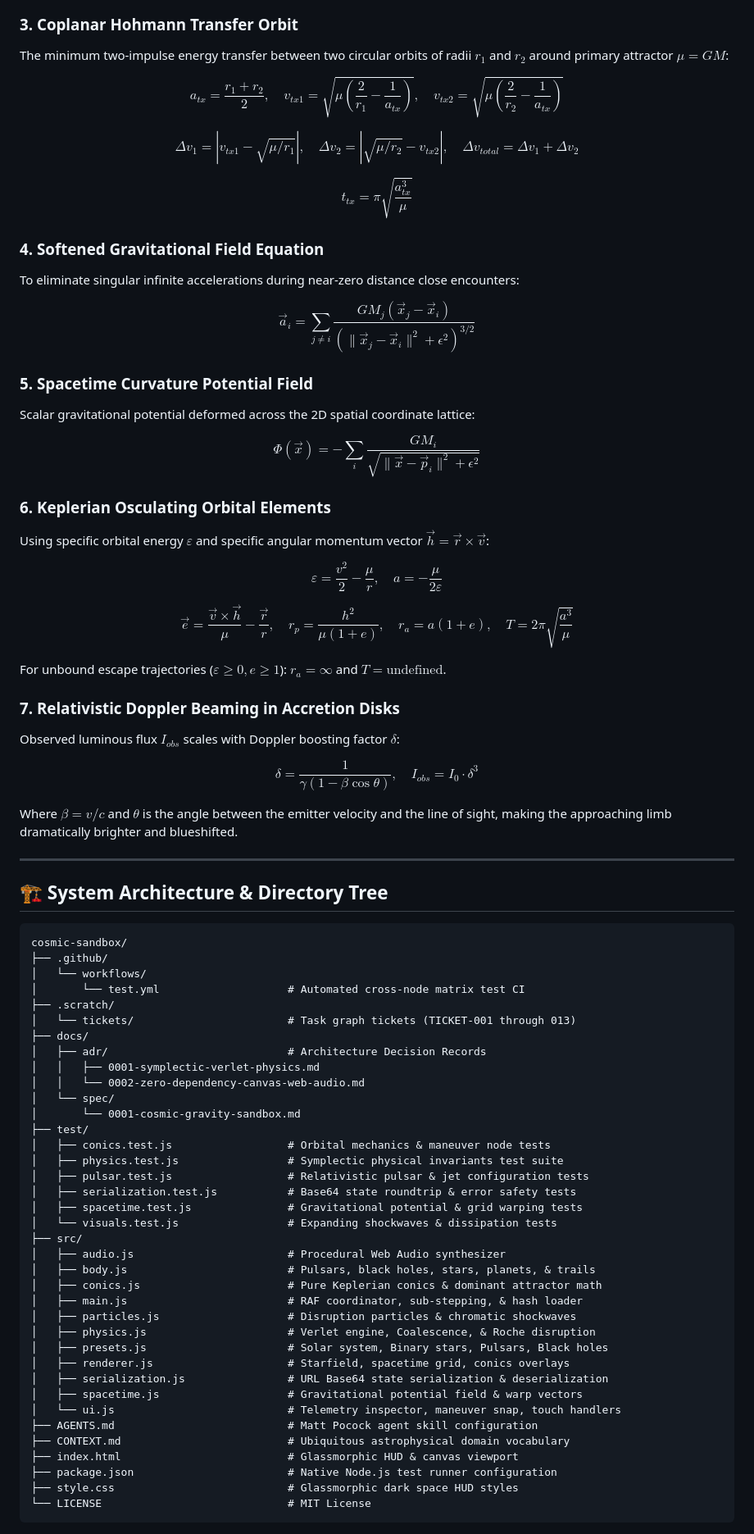
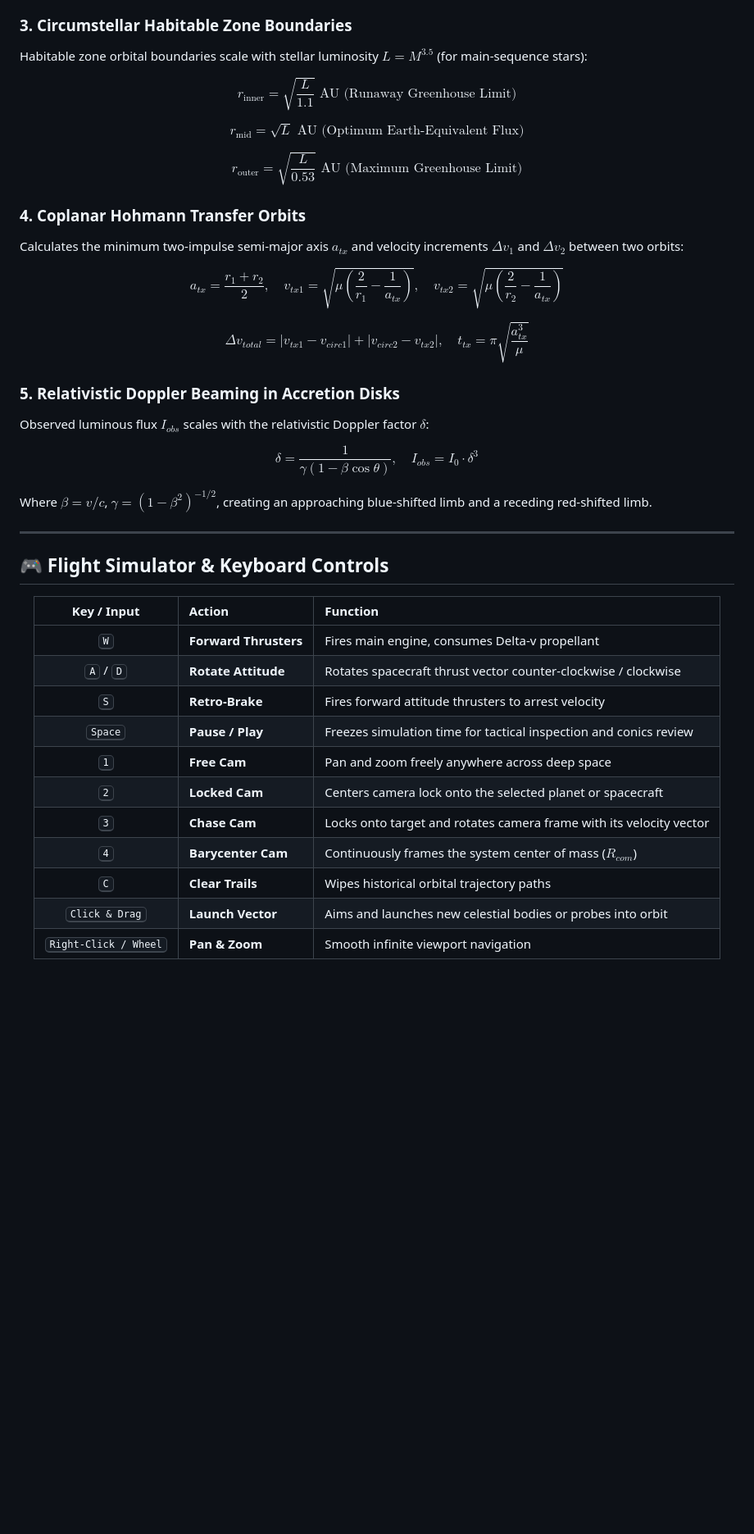
Before and after one commit to underratedgitter/Event-Horizon, a Markdown page: README.md, the part around the change printed below. Shown: that part at 82% size. Drawn GitHub-style; blank space fills up the shorter version.

Commit message:
docs: elevate GitHub presentation with hero banner, issue templates, benchmarks, and architecture map

````diff
--- a/README.md
+++ b/README.md
@@ -59,81 +83,46 @@ This causes the line of apsides to advance per orbit by:
 
 $$\Delta \varpi \approx \frac{6 \pi G M}{c^2 a (1 - e^2)}$$
 
-### 3. Coplanar Hohmann Transfer Orbit
-The minimum two-impulse energy transfer between two circular orbits of radii $r_1$ and $r_2$ around primary attractor $\mu = G M$:
+### 3. Circumstellar Habitable Zone Boundaries
+Habitable zone orbital boundaries scale with stellar luminosity $L = M^{3.5}$ (for main-sequence stars):
+
+$$r_{\text{inner}} = \sqrt{\frac{L}{1.1}} \text{ AU (Runaway Greenhouse Limit)}$$
+
+$$r_{\text{mid}} = \sqrt{L} \text{ AU (Optimum Earth-Equivalent Flux)}$$
+
+$$r_{\text{outer}} = \sqrt{\frac{L}{0.53}} \text{ AU (Maximum Greenhouse Limit)}$$
+
+### 4. Coplanar Hohmann Transfer Orbits
+Calculates the minimum two-impulse semi-major axis $a_{tx}$ and velocity increments $\Delta v_1$ and $\Delta v_2$ between two orbits:
 
 $$a_{tx} = \frac{r_1 + r_2}{2}, \quad v_{tx1} = \sqrt{\mu\left(\frac{2}{r_1} - \frac{1}{a_{tx}}\right)}, \quad v_{tx2} = \sqrt{\mu\left(\frac{2}{r_2} - \frac{1}{a_{tx}}\right)}$$
 
-$$\Delta v_1 = |v_{tx1} - \sqrt{\mu/r_1}|, \quad \Delta v_2 = |\sqrt{\mu/r_2} - v_{tx2}|, \quad \Delta v_{total} = \Delta v_1 + \Delta v_2$$
+$$\Delta v_{total} = |v_{tx1} - v_{circ1}| + |v_{circ2} - v_{tx2}|, \quad t_{tx} = \pi \sqrt{\frac{a_{tx}^3}{\mu}}$$
 
-$$t_{tx} = \pi \sqrt{\frac{a_{tx}^3}{\mu}}$$
-
-### 4. Softened Gravitational Field Equation
-To eliminate singular infinite accelerations during near-zero distance close encounters:
-
-$$\vec{a}_i = \sum_{j \ne i} \frac{G M_j (\vec{x}_j - \vec{x}_i)}{\left(\|\vec{x}_j - \vec{x}_i\|^2 + \epsilon^2\right)^{3/2}}$$
-
-### 5. Spacetime Curvature Potential Field
-Scalar gravitational potential deformed across the 2D spatial coordinate lattice:
-
-$$\Phi(\vec{x}) = -\sum_{i} \frac{G M_i}{\sqrt{\|\vec{x} - \vec{p}_i\|^2 + \epsilon^2}}$$
-
-### 6. Keplerian Osculating Orbital Elements
-Using specific orbital energy $\varepsilon$ and specific angular momentum vector $\vec{h} = \vec{r} \times \vec{v}$:
-
-$$\varepsilon = \frac{v^2}{2} - \frac{\mu}{r}, \quad a = -\frac{\mu}{2\varepsilon}$$
-
-$$\vec{e} = \frac{\vec{v} \times \vec{h}}{\mu} - \frac{\vec{r}}{r}, \quad r_p = \frac{h^2}{\mu(1 + e)}, \quad r_a = a(1 + e), \quad T = 2\pi\sqrt{\frac{a^3}{\mu}}$$
-
-For unbound escape trajectories ($\varepsilon \ge 0, e \ge 1$): $r_a = \infty$ and $T = \text{undefined}$.
-
-### 7. Relativistic Doppler Beaming in Accretion Disks
-Observed luminous flux $I_{obs}$ scales with Doppler boosting factor $\delta$:
+### 5. Relativistic Doppler Beaming in Accretion Disks
+Observed luminous flux $I_{obs}$ scales with the relativistic Doppler factor $\delta$:
 
 $$\delta = \frac{1}{\gamma(1 - \beta \cos\theta)}, \quad I_{obs} = I_0 \cdot \delta^3$$
 
-
-Where $\beta = v/c$ and $\theta$ is the angle between the emitter velocity and the line of sight, making the approaching limb dramatically brighter and blueshifted.
+Where $\beta = v/c$, $\gamma = (1 - \beta^2)^{-1/2}$, creating an approaching blue-shifted limb and a receding red-shifted limb.
 
 ---
 
-## 🏗 System Architecture & Directory Tree
+## 🎮 Flight Simulator & Keyboard Controls
 
-```
-cosmic-sandbox/
-├── .github/
-│   └── workflows/
-│       └── test.yml                    # Automated cross-node matrix test CI
-├── .scratch/
-│   └── tickets/                        # Task graph tickets (TICKET-001 through 013)
-├── docs/
-│   ├── adr/                            # Architecture Decision Records
-│   │   ├── 0001-symplectic-verlet-physics.md
-│   │   └── 0002-zero-dependency-canvas-web-audio.md
-│   └── spec/
-│       └── 0001-cosmic-gravity-sandbox.md
-├── test/
-│   ├── conics.test.js                  # Orbital mechanics & maneuver node tests
-│   ├── physics.test.js                 # Symplectic physical invariants test suite
-│   ├── pulsar.test.js                  # Relativistic pulsar & jet configuration tests
-│   ├── serialization.test.js           # Base64 state roundtrip & error safety tests
-│   ├── spacetime.test.js               # Gravitational potential & grid warping tests
-│   └── visuals.test.js                 # Expanding shockwaves & dissipation tests
-├── src/
-│   ├── audio.js                        # Procedural Web Audio synthesizer
-│   ├── body.js                         # Pulsars, black holes, stars, planets, & trails
-│   ├── conics.js                       # Pure Keplerian conics & dominant attractor math
-│   ├── main.js                         # RAF coordinator, sub-stepping, & hash loader
-│   ├── particles.js                    # Disruption particles & chromatic shockwaves
-│   ├── physics.js                      # Verlet engine, Coalescence, & Roche disruption
-│   ├── presets.js                      # Solar system, Binary stars, Pulsars, Black holes
-│   ├── renderer.js                     # Starfield, spacetime grid, conics overlays
-│   ├── serialization.js                # URL Base64 state serialization & deserialization
-│   ├── spacetime.js                    # Gravitational potential field & warp vectors
-│   └── ui.js                           # Telemetry inspector, maneuver snap, touch handlers
-├── AGENTS.md                           # Matt Pocock agent skill configuration
-├── CONTEXT.md                          # Ubiquitous astrophysical domain vocabulary
-├── index.html                          # Glassmorphic HUD & canvas viewport
-├── package.json                        # Native Node.js test runner configuration
-├── style.css                           # Glassmorphic dark space HUD styles
-└── LICENSE                             # MIT License
+<div align="center">
+
+| Key / Input | Action | Function |
+| :---: | :--- | :--- |
+| <kbd>W</kbd> | **Forward Thrusters** | Fires main engine, consumes Delta-v propellant |
+| <kbd>A</kbd> / <kbd>D</kbd> | **Rotate Attitude** | Rotates spacecraft thrust vector counter-clockwise / clockwise |
+| <kbd>S</kbd> | **Retro-Brake** | Fires forward attitude thrusters to arrest velocity |
+| <kbd>Space</kbd> | **Pause / Play** | Freezes simulation time for tactical inspection and conics review |
+| <kbd>1</kbd> | **Free Cam** | Pan and zoom freely anywhere across deep space |
+| <kbd>2</kbd> | **Locked Cam** | Centers camera lock onto the selected planet or spacecraft |
+| <kbd>3</kbd> | **Chase Cam** | Locks onto target and rotates camera frame with its velocity vector |
+| <kbd>4</kbd> | **Barycenter Cam** | Continuously frames the system center of mass ($R_{com}$) |
+| <kbd>C</kbd> | **Clear Trails** | Wipes historical orbital trajectory paths |
+| <kbd>Click & Drag</kbd> | **Launch Vector** | Aims and launches new celestial bodies or probes into orbit |
+| <kbd>Right-Click / Wheel</kbd> | **Pan & Zoom** | Smooth infinite viewport navigation |
+
````
Also changed, not shown: other parts of README.md (+214 -76 lines), .github/ISSUE_TEMPLATE/bug_report.md (added, +29 -0 lines), .github/ISSUE_TEMPLATE/feature_request.md (added, +19 -0 lines), .github/PULL_REQUEST_TEMPLATE.md (added, +20 -0 lines), docs/assets/event-horizon-hero.png (added), 1 other file.
